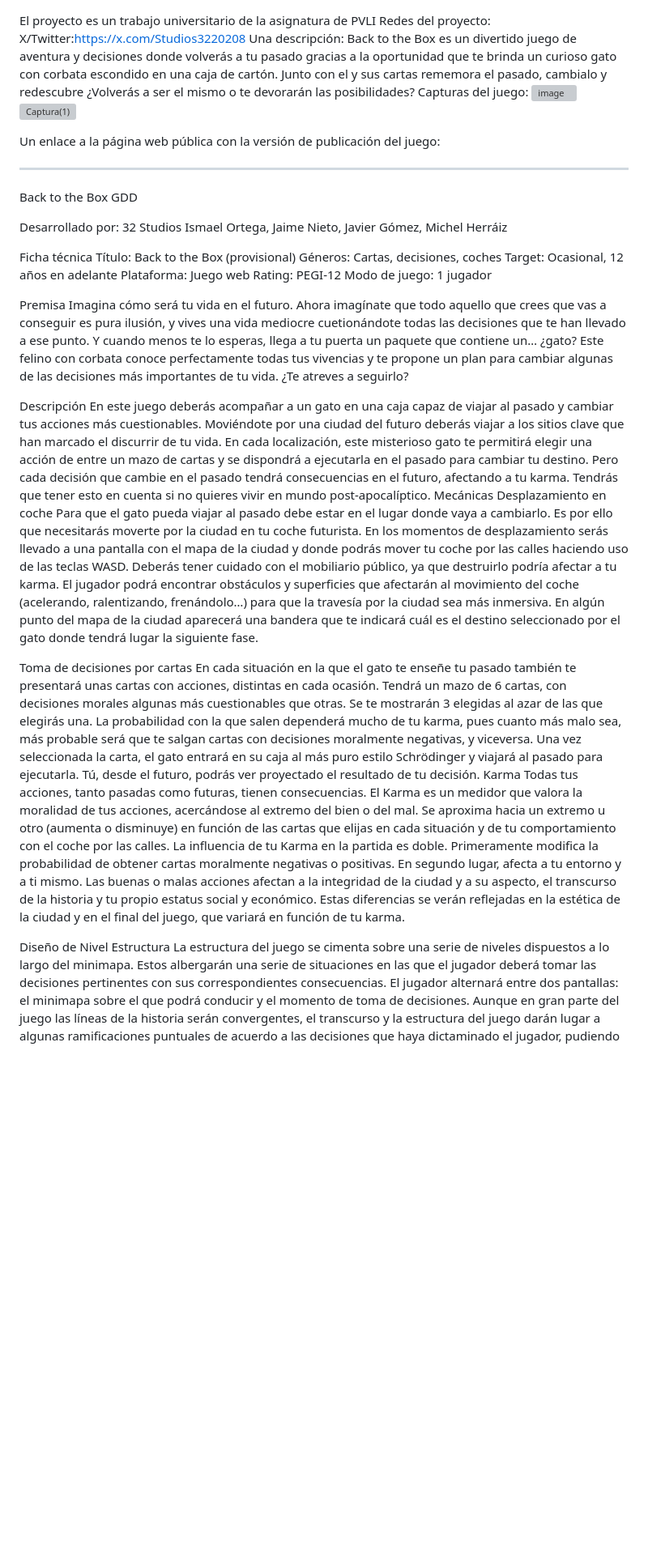
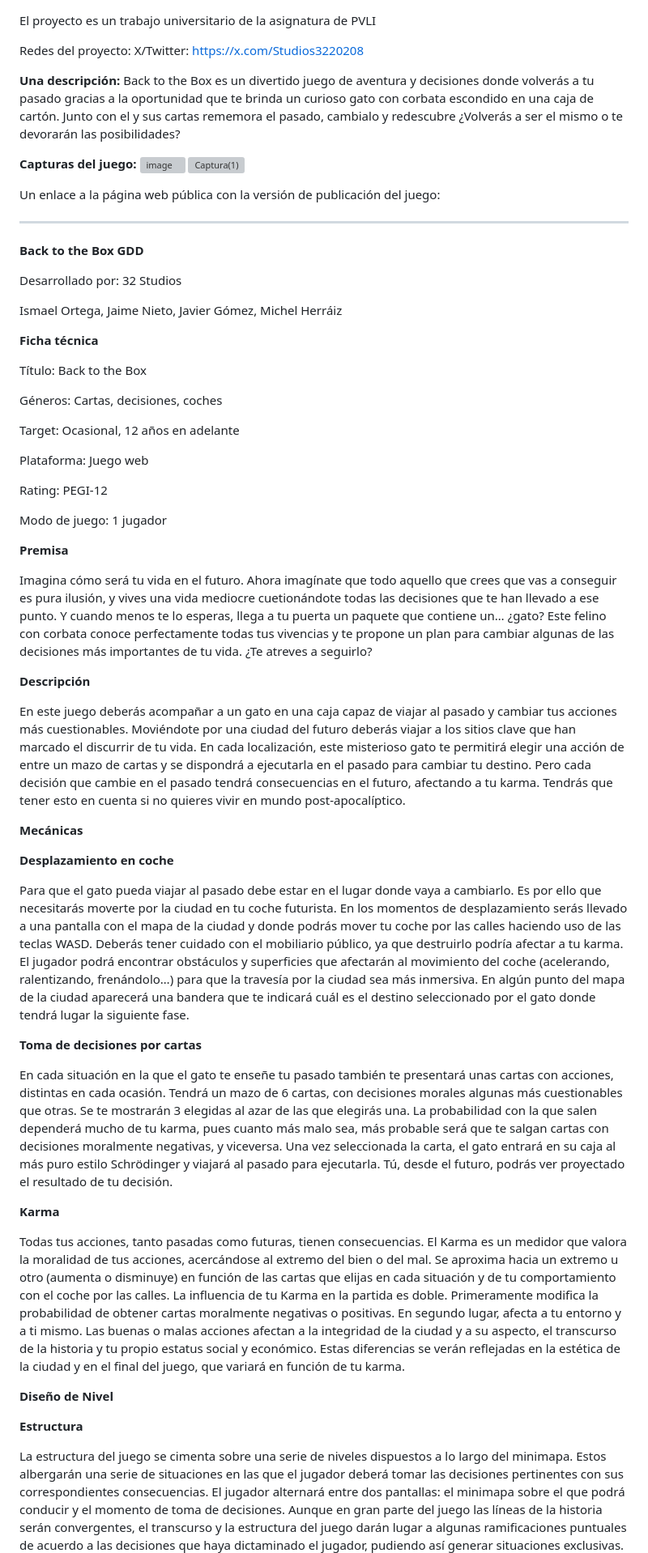
Before and after one commit to Janime-UCM555/PVLI-Grupo-32-Studios, a Markdown page: README.md, the part around the change printed below. Shown: that part at 81% size. GitHub-like rendering; blank space fills up the shorter version; grey boxes are pictures that could not be loaded.

```diff
--- a/README.md
+++ b/README.md
@@ -1,54 +1,75 @@
 El proyecto es un trabajo universitario de la asignatura de PVLI
-Redes del proyecto: X/Twitter:https://x.com/Studios3220208
-Una descripción:
+
+Redes del proyecto: X/Twitter: https://x.com/Studios3220208
+
+**Una descripción:**
 Back to the Box es un divertido juego de aventura y decisiones donde volverás
 a tu pasado gracias a la oportunidad que te brinda un curioso gato con corbata
 escondido en una caja de cartón. Junto con el y sus cartas rememora el pasado,
 cambialo y redescubre ¿Volverás a ser el mismo o te devorarán las posibilidades?
-Capturas del juego:
+
+**Capturas del juego:**
 ![image](https://github.com/user-attachments/assets/6544c755-8dd0-47b9-a7f6-4a12791f4682)
 ![Captura(1)](https://github.com/user-attachments/assets/dfa13644-e958-4992-8713-9b0164a65b17)
 
 Un enlace a la página web pública con la versión de publicación del juego:
 
-_______________________________________________________________________________________________________________________________________________________________________________________________________________________
-Back to the Box GDD
+
+____________________________________________________________________________________________________________________________________________________________________________________________________________________
+**Back to the Box GDD**
 
 Desarrollado por: 32 Studios
+
 Ismael Ortega, Jaime Nieto, Javier Gómez, Michel Herráiz
 
 
-Ficha técnica
-Título: Back to the Box (provisional)
+**Ficha técnica**
+
+Título: Back to the Box
+
 Géneros: Cartas, decisiones, coches
+
 Target: Ocasional, 12 años en adelante
+
 Plataforma: Juego web
+
 Rating: PEGI-12
+
 Modo de juego: 1 jugador
 
-Premisa
+**Premisa**
+
 Imagina cómo será tu vida en el futuro. Ahora imagínate que todo aquello que crees que vas a conseguir es pura ilusión, y vives una vida mediocre cuetionándote todas las decisiones que te han llevado a ese punto.
 Y cuando menos te lo esperas, llega a tu puerta un paquete que contiene un… ¿gato? Este felino con corbata conoce perfectamente todas tus vivencias y te propone un plan para cambiar algunas de las decisiones más importantes de tu vida. ¿Te atreves a seguirlo?
 
-Descripción
+**Descripción**
+
 En este juego deberás acompañar a un gato en una caja capaz de viajar al pasado y cambiar tus acciones más cuestionables. Moviéndote por una ciudad del futuro deberás viajar a los sitios clave que han marcado el discurrir de tu vida. En cada localización, este misterioso gato te permitirá elegir una acción de entre un mazo de cartas y se dispondrá a ejecutarla en el pasado para cambiar tu destino. Pero cada decisión que cambie en el pasado tendrá consecuencias en el futuro, afectando a tu karma. Tendrás que tener esto en cuenta si no quieres vivir en mundo post-apocalíptico.
-Mecánicas
-Desplazamiento en coche
+
+**Mecánicas**
+
+**Desplazamiento en coche**
+
 Para que el gato pueda viajar al pasado debe estar en el lugar donde vaya a cambiarlo. Es por ello que necesitarás moverte por la ciudad en tu coche futurista.
 En los momentos de desplazamiento serás llevado a una pantalla con el mapa de la ciudad y donde podrás mover tu coche por las calles haciendo uso de las teclas WASD.
 Deberás tener cuidado con el mobiliario público, ya que destruirlo podría afectar a tu karma. El jugador podrá encontrar obstáculos y superficies que afectarán al movimiento del coche (acelerando, ralentizando, frenándolo…) para que la travesía por la ciudad sea más inmersiva.
 En algún punto del mapa de la ciudad aparecerá una bandera que te indicará cuál es el destino seleccionado por el gato donde tendrá lugar la siguiente fase.
 
-Toma de decisiones por cartas
+**Toma de decisiones por cartas**
+
 En cada situación en la que el gato te enseñe tu pasado también te presentará unas cartas con acciones, distintas en cada ocasión. Tendrá un mazo de 6 cartas, con decisiones morales algunas más cuestionables que otras. Se te mostrarán 3 elegidas al azar de las que elegirás una.
 La probabilidad con la que salen dependerá mucho de tu karma, pues cuanto más malo sea, más probable será que te salgan cartas con decisiones moralmente negativas, y viceversa.
 Una vez seleccionada la carta, el gato entrará en su caja al más puro estilo Schrödinger y viajará al pasado para ejecutarla. Tú, desde el futuro, podrás ver proyectado el resultado de tu decisión.
-Karma
+
+**Karma**
+
 Todas tus acciones, tanto pasadas como futuras, tienen consecuencias. El Karma es un medidor que valora la moralidad de tus acciones, acercándose al extremo del bien o del mal. Se aproxima hacia un extremo u otro (aumenta o disminuye) en función de las cartas que elijas en cada situación y de tu comportamiento con el coche por las calles.
 La influencia de tu Karma en la partida es doble. Primeramente modifica la probabilidad de obtener cartas moralmente negativas o positivas. En segundo lugar, afecta a tu entorno y a ti mismo. Las buenas o malas acciones afectan a la integridad de la ciudad y a su aspecto, el transcurso de la historia y tu propio estatus social y económico. Estas diferencias se verán reflejadas en la estética de la ciudad y en el final del juego, que variará en función de tu karma.
 
-Diseño de Nivel
-Estructura
+**Diseño de Nivel**
+
+**Estructura**
+
 La estructura del juego se cimenta sobre una serie de niveles dispuestos a lo largo del minimapa. Estos albergarán una serie de situaciones en las que el jugador deberá tomar las decisiones pertinentes con sus correspondientes consecuencias. El jugador alternará entre dos pantallas: el minimapa sobre el que podrá conducir y el momento de toma de decisiones.
 Aunque en gran parte del juego las líneas de la historia serán convergentes, el transcurso y la estructura del juego darán lugar a algunas ramificaciones puntuales de acuerdo a las decisiones que haya dictaminado el jugador, pudiendo así generar situaciones exclusivas. Esto se observará, sobre todo, en los múltiples finales que pueden darse en la conclusión del juego.
 
```
Also changed, not shown: other parts of README.md (+10 -9 lines).
